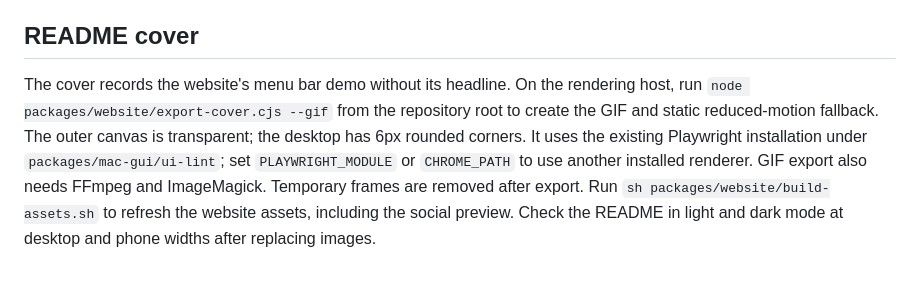
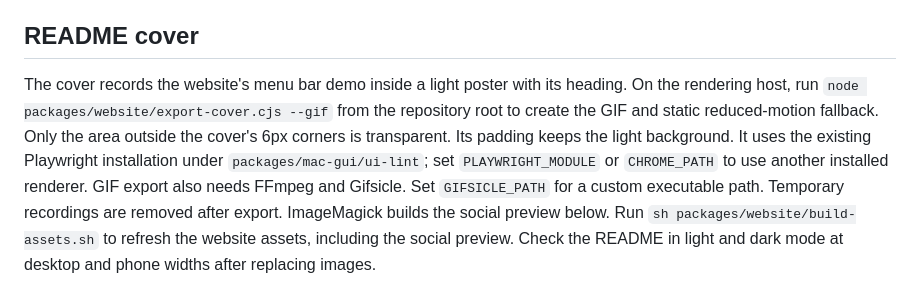
Before and after one commit to surajmandalcell/switch, a Markdown page: docs/development.md, the part around the change. Drawn GitHub-style.

Commit message:
Restore the cover and smooth the demo

```diff
--- a/docs/development.md
+++ b/docs/development.md
@@ -175,13 +175,14 @@ Update the script's pinned versions only after publishing matching assets.
 
 ## README cover
 
-The cover records the website's menu bar demo without its headline. On the
+The cover records the website's menu bar demo inside a light poster with its heading. On the
 rendering host, run `node packages/website/export-cover.cjs --gif` from the
 repository root to create the GIF and static reduced-motion fallback.
-The outer canvas is transparent; the desktop has 6px rounded corners.
+Only the area outside the cover's 6px corners is transparent. Its padding keeps the light background.
 It uses the existing Playwright installation under `packages/mac-gui/ui-lint`;
 set `PLAYWRIGHT_MODULE` or `CHROME_PATH` to use another installed renderer.
-GIF export also needs FFmpeg and ImageMagick. Temporary frames are removed after export.
+GIF export also needs FFmpeg and Gifsicle. Set `GIFSICLE_PATH` for a custom executable path.
+Temporary recordings are removed after export. ImageMagick builds the social preview below.
 Run `sh packages/website/build-assets.sh` to refresh the website assets,
 including the social preview. Check the README in light and dark mode at
 desktop and phone widths after replacing images.
```
Also changed, not shown: README.md (+2 -2 lines), docs/screenshots/cover-demo.gif (deleted), docs/screenshots/cover-demo.png (deleted), docs/screenshots/cover-smooth.gif (added), 4 other files.
